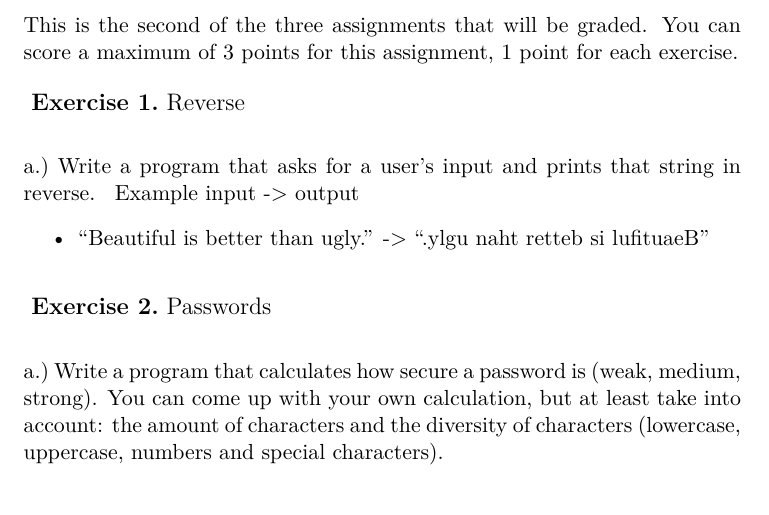
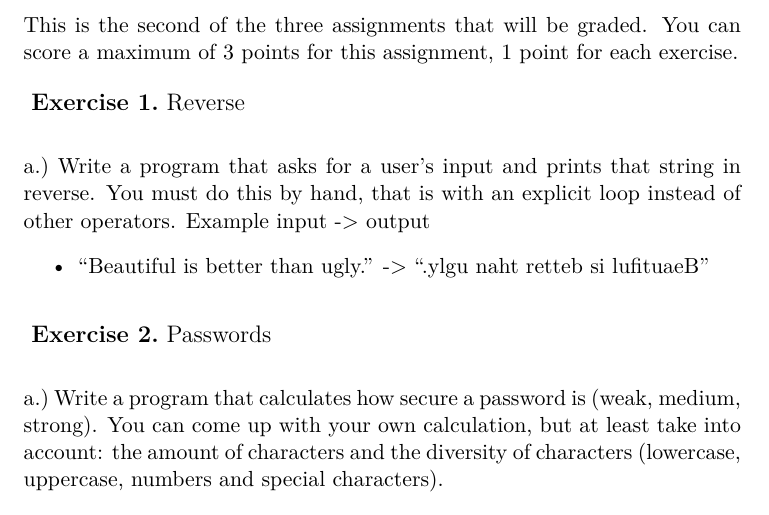
Before and after one commit to hogeschool/Development-1, a LaTeX problem sheet (assignments/DEV I Assignment V.tex): part of page 1 of 2, cut so that both start at the same text. Compiled offline with XeLaTeX.

Commit message:
Made it mandatory to use a loop when reverting the string.

```diff
--- a/assignments/DEV I Assignment V.tex
+++ b/assignments/DEV I Assignment V.tex
@@ -20,8 +20,7 @@ This is the second of the three assignments that will be graded.
 You can score a maximum of $3$ points for this assignment, 1 point for each exercise.
 
 \opgave{Reverse}{1}
-\subopgave{Write a program that asks for a user’s input and prints that string in reverse.
-}{}{1}
+\subopgave{Write a program that asks for a user’s input and prints that string in reverse. You must do this by hand, that is with an explicit loop instead of other operators.}{}{1}
 Example input -> output
 \begin{itemize}
 \item “Beautiful is better than ugly.” -> “.ylgu naht retteb si lufituaeB”
```
Also changed, not shown: assignments/DEV I Assignment V.pdf.
